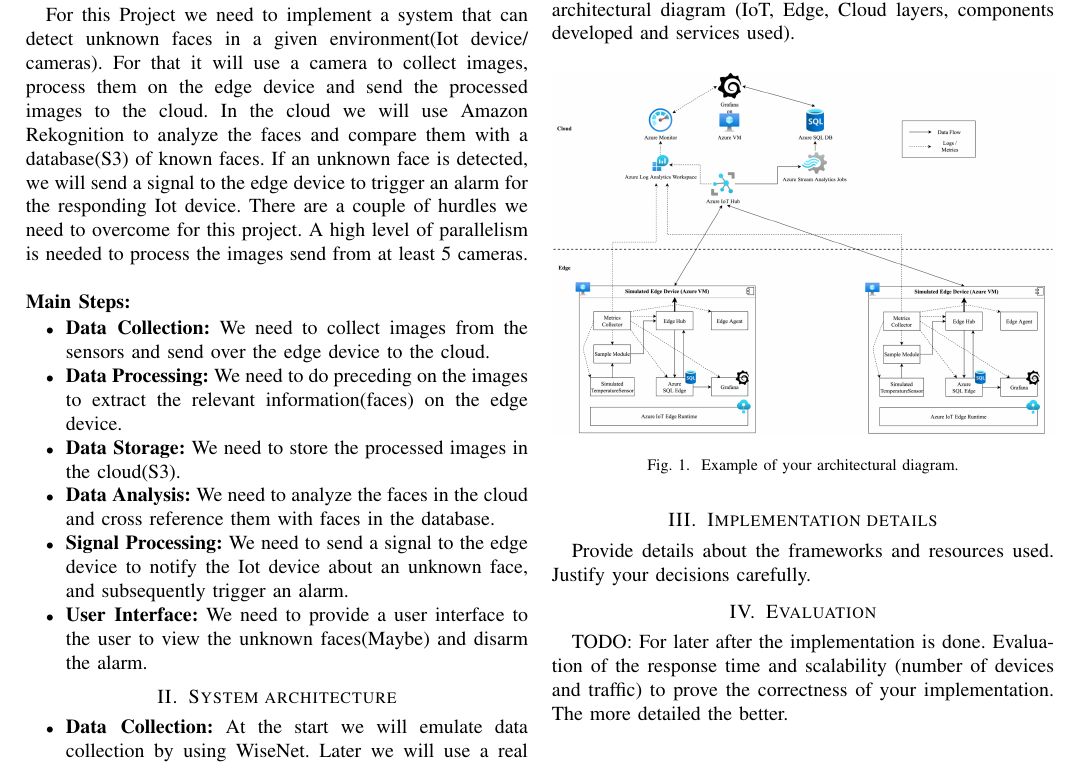
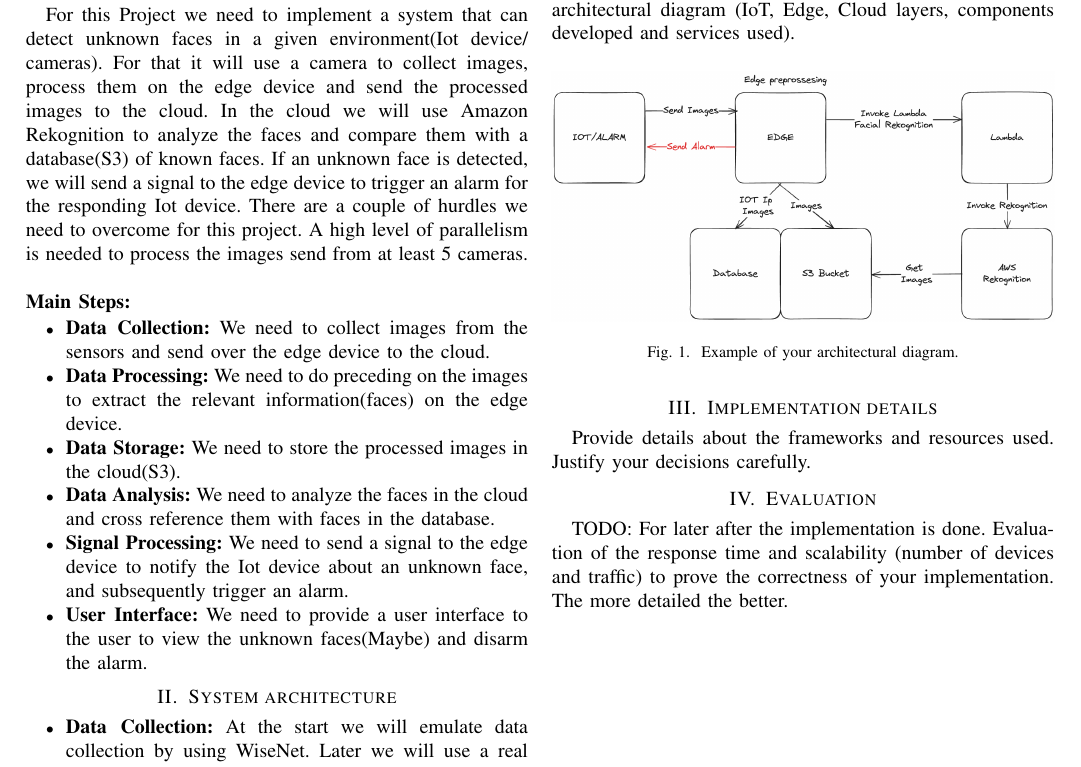
Before and after one commit to FabioPlunser/TheObservatory, a LaTeX paper (Report/main.tex): part of the page, cut so that both start at the same text. Compiled offline with pdfLaTeX; a missing font is replaced by an installed copy or a similar font; a LaTeX package or settings file that is missing is left out.

Commit message:
added architecture diagram

```diff
--- a/Report/main.tex
+++ b/Report/main.tex
@@ -51,7 +51,7 @@ Describe your system in detail, including a figure for your architectural diagra
 
 \begin{figure}[h!]
     \centering
-    \includegraphics[width=1\linewidth]{image.png}
+    \includegraphics[width=1\linewidth]{images/architecture.excalidraw.png}
     \caption{Example of your architectural diagram.}
     \label{fig:enter-label}
 \end{figure}
```
Also changed, not shown: Report/images/architecture.excalidraw.png (added).
